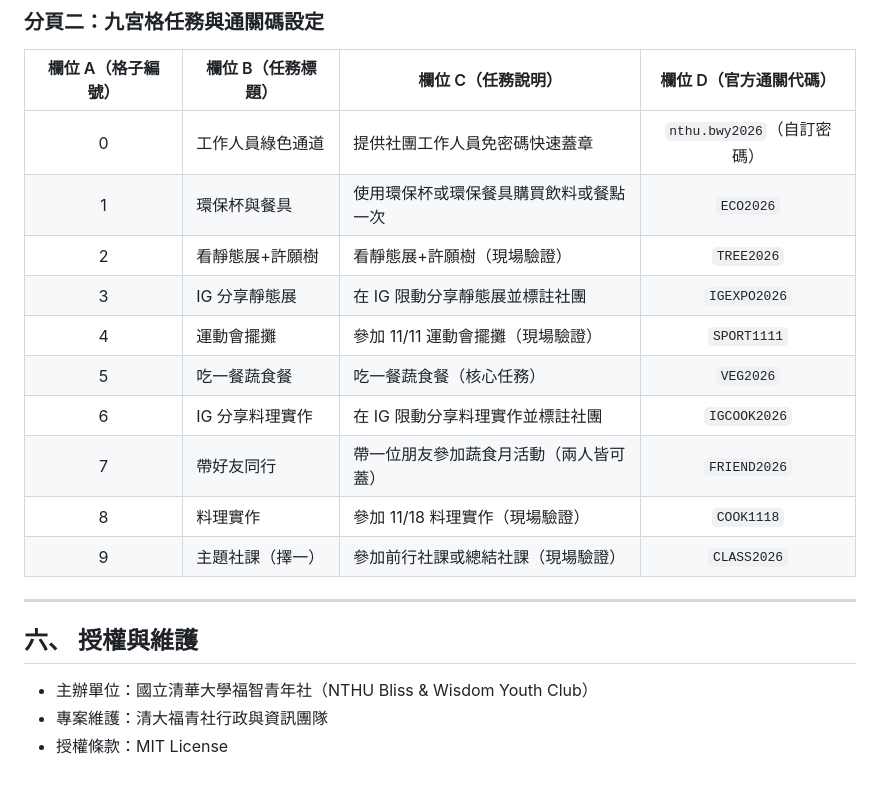
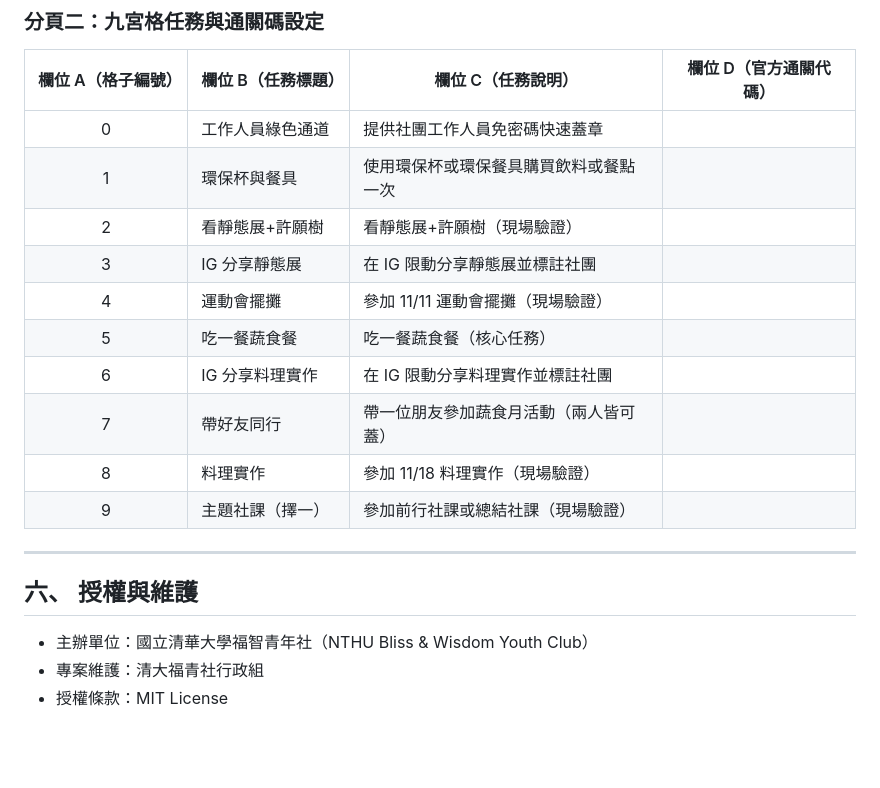
Before and after one commit to kermit548/NTHU_BWY_veggie, a Markdown page: README.md, the part around the change. Rendered like a GitHub page; blank space fills up the shorter version.

Commit message:
docs: 清空 README 九宮格通關碼範例，並將維護單位更新為清大福青社行政組

```diff
--- a/README.md
+++ b/README.md
@@ -95,21 +95,21 @@ NTHU_BWY_veggie/
 ### 分頁二：九宮格任務與通關碼設定
 | 欄位 A（格子編號） | 欄位 B（任務標題） | 欄位 C（任務說明） | 欄位 D（官方通關代碼） |
 |:---:|---|---|:---:|
-| 0 | 工作人員綠色通道 | 提供社團工作人員免密碼快速蓋章 | `nthu.bwy2026`（自訂密碼） |
-| 1 | 環保杯與餐具 | 使用環保杯或環保餐具購買飲料或餐點一次 | `ECO2026` |
-| 2 | 看靜態展+許願樹 | 看靜態展+許願樹（現場驗證） | `TREE2026` |
-| 3 | IG 分享靜態展 | 在 IG 限動分享靜態展並標註社團 | `IGEXPO2026` |
-| 4 | 運動會擺攤 | 參加 11/11 運動會擺攤（現場驗證） | `SPORT1111` |
-| 5 | 吃一餐蔬食餐 | 吃一餐蔬食餐（核心任務） | `VEG2026` |
-| 6 | IG 分享料理實作 | 在 IG 限動分享料理實作並標註社團 | `IGCOOK2026` |
-| 7 | 帶好友同行 | 帶一位朋友參加蔬食月活動（兩人皆可蓋） | `FRIEND2026` |
-| 8 | 料理實作 | 參加 11/18 料理實作（現場驗證） | `COOK1118` |
-| 9 | 主題社課（擇一） | 參加前行社課或總結社課（現場驗證） | `CLASS2026` |
+| 0 | 工作人員綠色通道 | 提供社團工作人員免密碼快速蓋章 | |
+| 1 | 環保杯與餐具 | 使用環保杯或環保餐具購買飲料或餐點一次 | |
+| 2 | 看靜態展+許願樹 | 看靜態展+許願樹（現場驗證） | |
+| 3 | IG 分享靜態展 | 在 IG 限動分享靜態展並標註社團 | |
+| 4 | 運動會擺攤 | 參加 11/11 運動會擺攤（現場驗證） | |
+| 5 | 吃一餐蔬食餐 | 吃一餐蔬食餐（核心任務） | |
+| 6 | IG 分享料理實作 | 在 IG 限動分享料理實作並標註社團 | |
+| 7 | 帶好友同行 | 帶一位朋友參加蔬食月活動（兩人皆可蓋） | |
+| 8 | 料理實作 | 參加 11/18 料理實作（現場驗證） | |
+| 9 | 主題社課（擇一） | 參加前行社課或總結社課（現場驗證） | |
 
 ---
 
 ## 六、 授權與維護
 
 * 主辦單位：國立清華大學福智青年社（NTHU Bliss & Wisdom Youth Club）
-* 專案維護：清大福青社行政與資訊團隊
+* 專案維護：清大福青社行政組
 * 授權條款：MIT License
```
